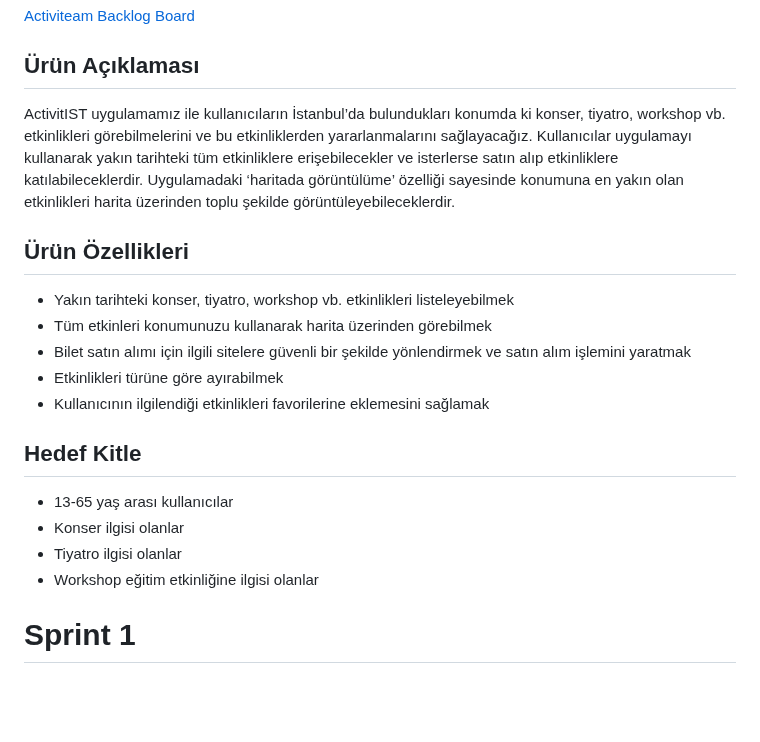
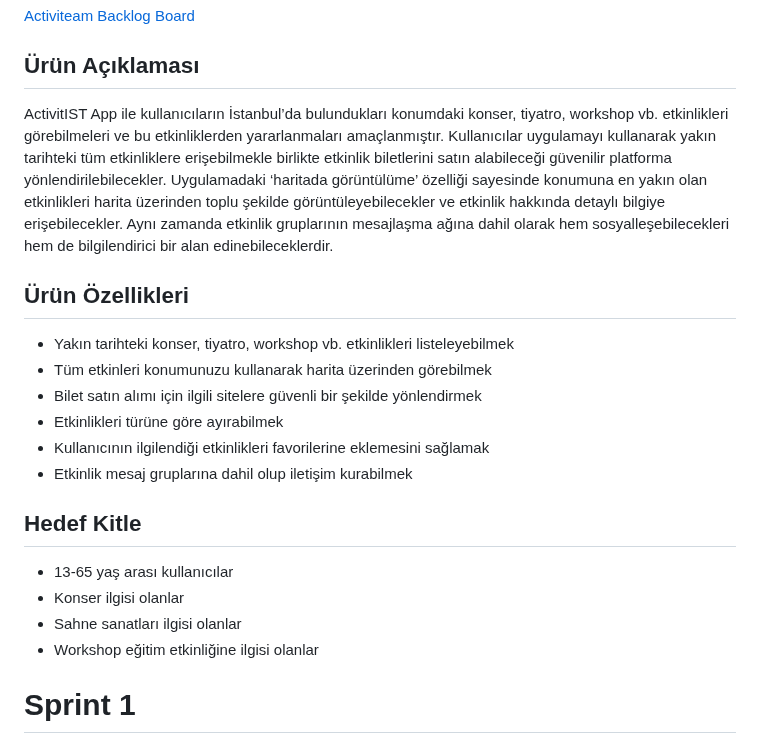
Before and after one commit to aysekayabay/activist_app, a Markdown page: README.md, the part around the change. Rendered like a GitHub page; blank space fills up the shorter version.

```diff
--- a/README.md
+++ b/README.md
@@ -18,19 +18,20 @@ ActivitIST App
 [Activiteam Backlog Board](https://trello.com/b/IxLflOon/sprint-1)
 
 ## Ürün Açıklaması
-ActivitIST uygulamamız ile kullanıcıların İstanbul’da bulundukları konumda ki konser, tiyatro, workshop vb. etkinlikleri görebilmelerini ve bu etkinliklerden yararlanmalarını sağlayacağız. Kullanıcılar uygulamayı kullanarak yakın tarihteki tüm etkinliklere erişebilecekler ve isterlerse satın alıp etkinliklere katılabileceklerdir. Uygulamadaki ‘haritada görüntülüme’ özelliği sayesinde konumuna en yakın olan etkinlikleri harita üzerinden toplu şekilde görüntüleyebileceklerdir.
+ActivitIST App ile kullanıcıların İstanbul’da bulundukları konumdaki konser, tiyatro, workshop vb. etkinlikleri görebilmeleri ve bu etkinliklerden yararlanmaları amaçlanmıştır. Kullanıcılar uygulamayı kullanarak yakın tarihteki tüm etkinliklere erişebilmekle birlikte etkinlik biletlerini satın alabileceği güvenilir platforma yönlendirilebilecekler. Uygulamadaki ‘haritada görüntülüme’ özelliği sayesinde konumuna en yakın olan etkinlikleri harita üzerinden toplu şekilde görüntüleyebilecekler ve etkinlik hakkında detaylı bilgiye erişebilecekler. Aynı zamanda etkinlik gruplarının mesajlaşma ağına dahil olarak hem sosyalleşebilecekleri hem de bilgilendirici bir alan edinebileceklerdir.
 
 ## Ürün Özellikleri
 - Yakın tarihteki konser, tiyatro, workshop vb. etkinlikleri listeleyebilmek
 - Tüm etkinleri konumunuzu kullanarak harita üzerinden görebilmek
-- Bilet satın alımı için ilgili sitelere güvenli bir şekilde yönlendirmek ve satın alım işlemini yaratmak
+- Bilet satın alımı için ilgili sitelere güvenli bir şekilde yönlendirmek
 - Etkinlikleri türüne göre ayırabilmek
 - Kullanıcının ilgilendiği etkinlikleri favorilerine eklemesini sağlamak
+- Etkinlik mesaj gruplarına dahil olup iletişim kurabilmek
 
 ## Hedef Kitle
 - 13-65 yaş arası kullanıcılar
 - Konser ilgisi olanlar
-- Tiyatro ilgisi olanlar
+- Sahne sanatları ilgisi olanlar
 - Workshop eğitim etkinliğine ilgisi olanlar
 
 # Sprint 1
```
